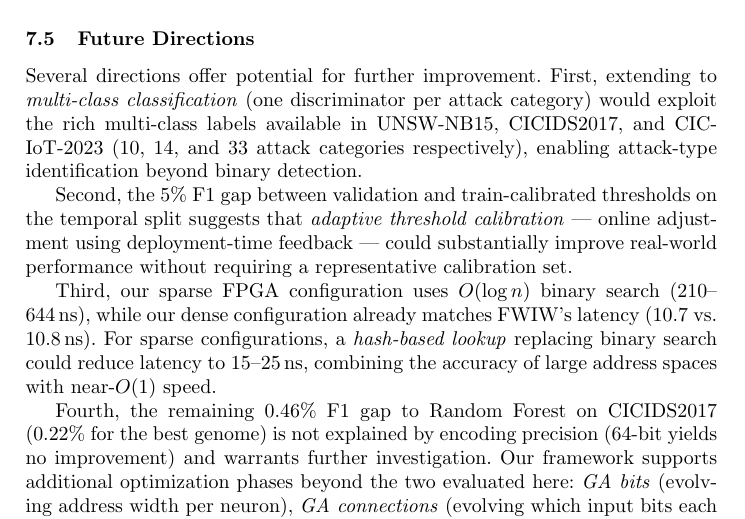
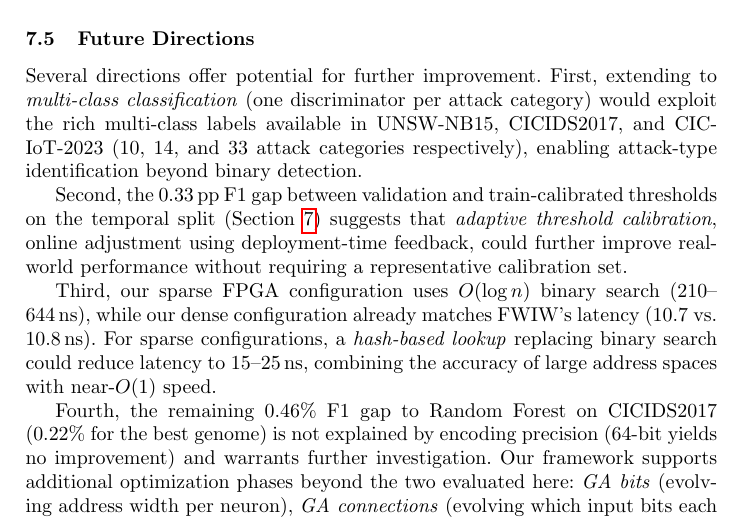
Before and after one commit to lacg/wnn, a LaTeX thesis (paper/main.tex): part of page 17 of 21, cut so that both start at the same text. Compiled offline with pdfLaTeX.

Commit message:
Fix stale 5% threshold gap → actual 0.33 pp in Future Work
Co-Authored-By: Claude Opus 4.6 (1M context) <noreply@anthropic.com>

```diff
--- a/paper/main.tex
+++ b/paper/main.tex
@@ -1122,11 +1122,12 @@ in UNSW-NB15, CICIDS2017, and CIC-IoT-2023 (10, 14, and 33 attack
 categories respectively), enabling attack-type identification beyond
 binary detection.
 
-Second, the 5\% F1 gap between validation and train-calibrated
-thresholds on the temporal split suggests that \emph{adaptive threshold
-calibration} --- online adjustment using deployment-time feedback ---
-could substantially improve real-world performance without requiring
-a representative calibration set.
+Second, the 0.33\,pp F1 gap between validation and train-calibrated
+thresholds on the temporal split (Section~\ref{sec:discussion})
+suggests that \emph{adaptive threshold calibration}, online
+adjustment using deployment-time feedback, could further improve
+real-world performance without requiring a representative
+calibration set.
 
 Third, our sparse FPGA configuration uses $O(\log n)$ binary search
 (210--644\,ns), while our dense configuration already matches FWIW's
```
